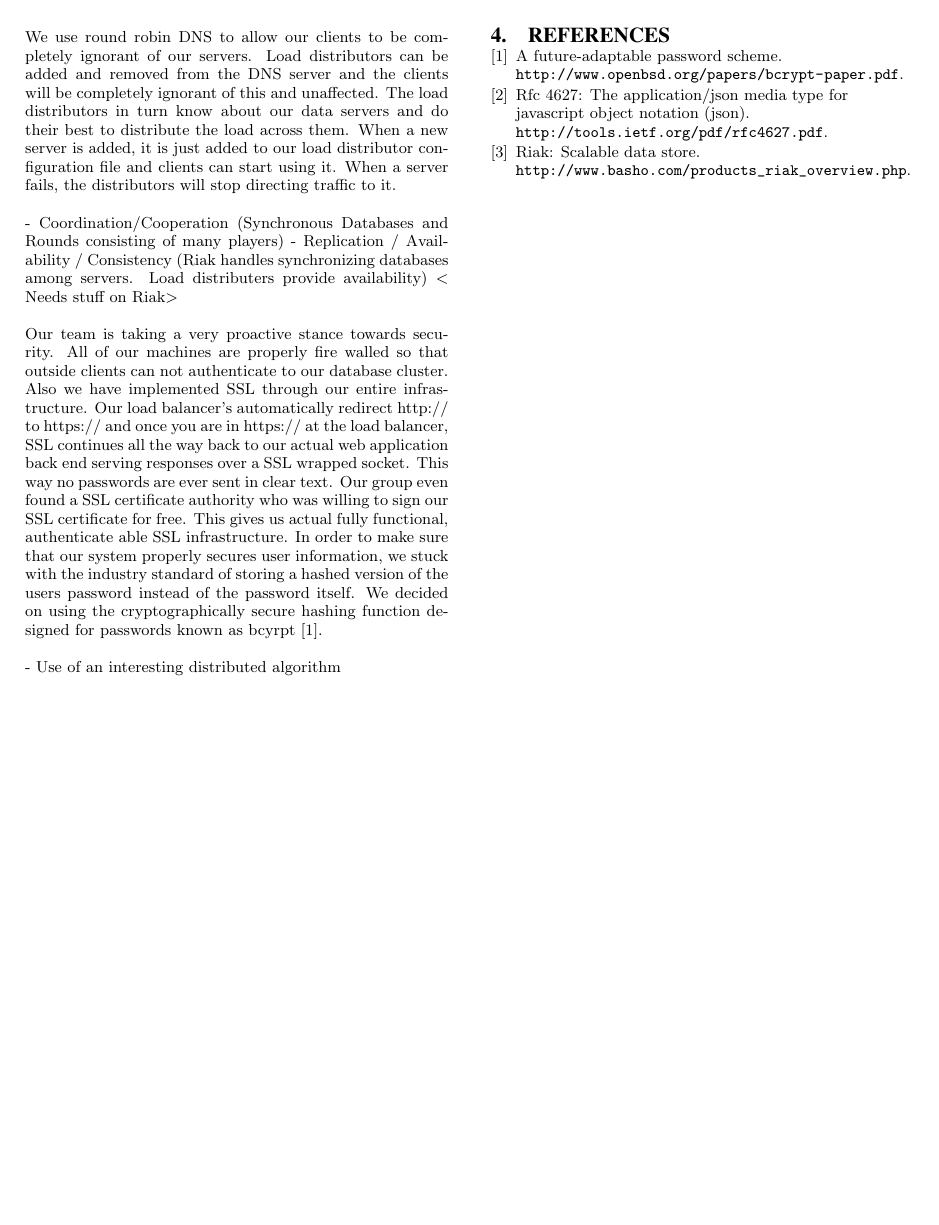
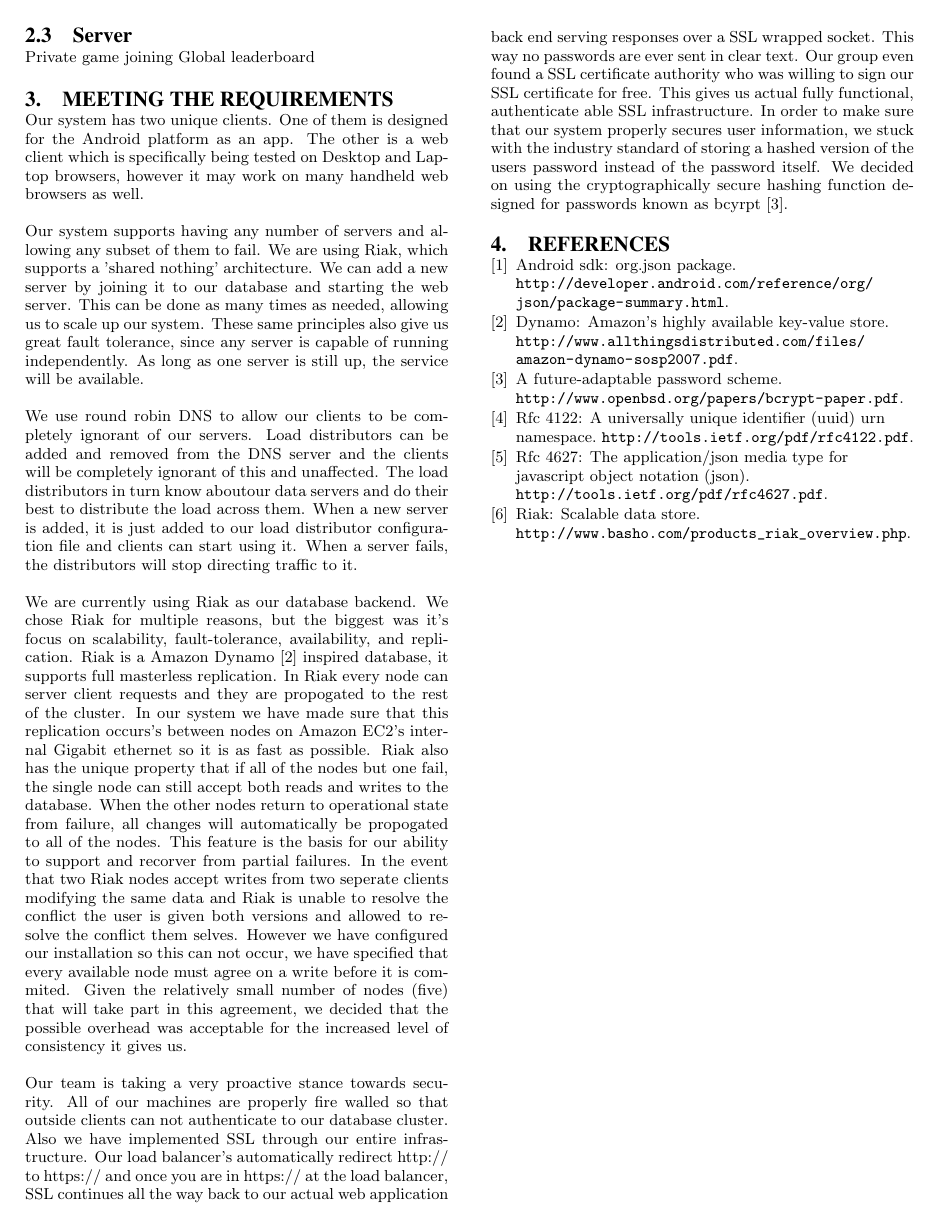
Before and after one commit to bgianfo/distributed-systems, a LaTeX paper (papers/phase-one/paper.tex): page 2 of 2. Compiled offline with pdfLaTeX.

Commit message:
Write a bunch on messages, riak, and hot spares

```diff
--- a/papers/phase-one/paper.tex
+++ b/papers/phase-one/paper.tex
@@ -123,14 +138,41 @@ Our system has two unique clients. One of them is designed for the Android platf
 The other is a web client which is specifically being tested on Desktop and Laptop
 browsers, however it may work on many handheld web browsers as well.
 
-Our system supports having any number of servers and allowing any subset of them to fail.  We are using Riak, which supports a ''shared nothing' architecture.  We can add a new server by joining it to our database and starting the web server.  This can be done as many times as needed, allowing us to scale up our system.  These same principles also give us great fault tolerance, since any server is capable of running independently.  As long as one server is still up, the service will be available.
+Our system supports having any number of servers and allowing any subset of them to fail.
+We are using Riak, which supports a 'shared nothing' architecture.  We can add a new server
+by joining it to our database and starting the web server.  This can be done as many times
+as needed, allowing us to scale up our system.  These same principles also give us great fault
+tolerance, since any server is capable of running independently.  As long as one server is still
+up, the service will be available.
 
-We use round robin DNS to allow our clients to be completely ignorant of our servers.  Load distributors can be added and removed from the DNS server and the clients will be completely ignorant of this and unaffected.  The load distributors in turn know about our data servers and do their best to distribute the load across them.  When a new server is added, it is just added to our load distributor configuration file and clients can start using it.  When a server fails, the distributors will stop directing traffic to it.
+We use round robin DNS to allow our clients to be completely ignorant of our servers.  Load distributors
+can be added and removed from the DNS server and the clients will be completely ignorant of this
+and unaffected.  The load distributors in turn know aboutour data servers and do their best to
+distribute the load across them.  When a new server is added, it is just added to our load distributor
+configuration file and clients can start using it.  When a server fails, the distributors will stop directing
+traffic to it.
 
 
-- Coordination/Cooperation (Synchronous Databases and Rounds consisting of many players)
-- Replication / Availability / Consistency (Riak handles synchronizing databases among servers. Load distributers provide availability)
-  < Needs stuff on Riak>
+We are currently using Riak as our database backend. We chose Riak for multiple
+reasons, but the biggest was it's focus on  scalability, fault-tolerance,
+availability, and replication. Riak is a Amazon Dynamo \cite{dynamo} inspired
+database, it supports full masterless replication. In Riak every node can
+server client requests and they are propogated to the rest of the cluster.
+In our system we have made sure that this replication occurs's between nodes
+on Amazon EC2's internal Gigabit ethernet so it is as fast as possible. Riak
+also has the unique property that if all of the nodes but one fail, the single
+node can still accept both reads and writes to the database. When the other
+nodes return to operational state from failure, all changes will automatically
+be propogated to all of the nodes. This feature is the basis for our ability to
+support and recorver from partial failures. In the event that two Riak nodes accept
+writes from two seperate clients modifying the same data and Riak is unable
+to resolve the conflict the user is given both versions and allowed to resolve
+the conflict them selves. However we have configured our installation so this
+can not occur, we have specified that every available node must agree on a
+write before it is commited. Given the relatively small number of nodes (five)
+that will take part in this agreement, we decided that the possible overhead
+was acceptable for the increased level of consistency it gives us.
+
 
 Our team is taking a very proactive stance towards security. All of our machines are properly fire walled so that
 outside clients can not authenticate to our database cluster. Also we have implemented SSL through our entire infrastructure.
@@ -141,11 +183,6 @@ We use round robin DNS to allow our clients to be completely ignorant of our ser
 we stuck with the industry standard of storing a hashed version of the users password instead of the password itself. We decided on using
 the cryptographically secure hashing function designed for passwords known as bcyrpt \cite{bcrypt}.
 
-- Use of an interesting distributed algorithm
-
-
-
-\newpage
 %
 % The following two commands are all you need in the
 % initial runs of your .tex file to
```
Also changed, not shown: papers/phase-one/bibliography.bib (+9 -1 lines), papers/phase-one/paper.tex (43 more changed lines). Lines whose indentation alone changed are shown as unchanged.
